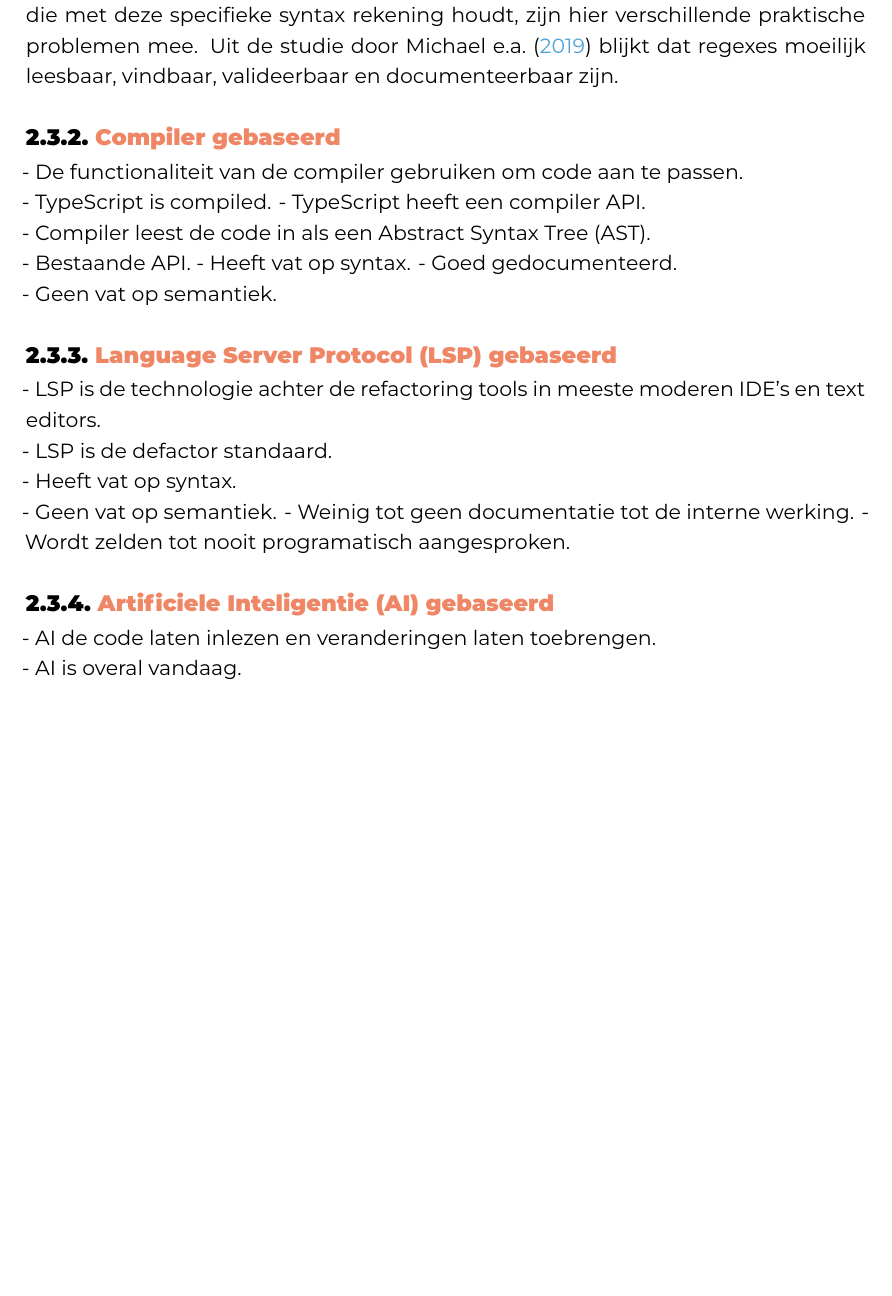
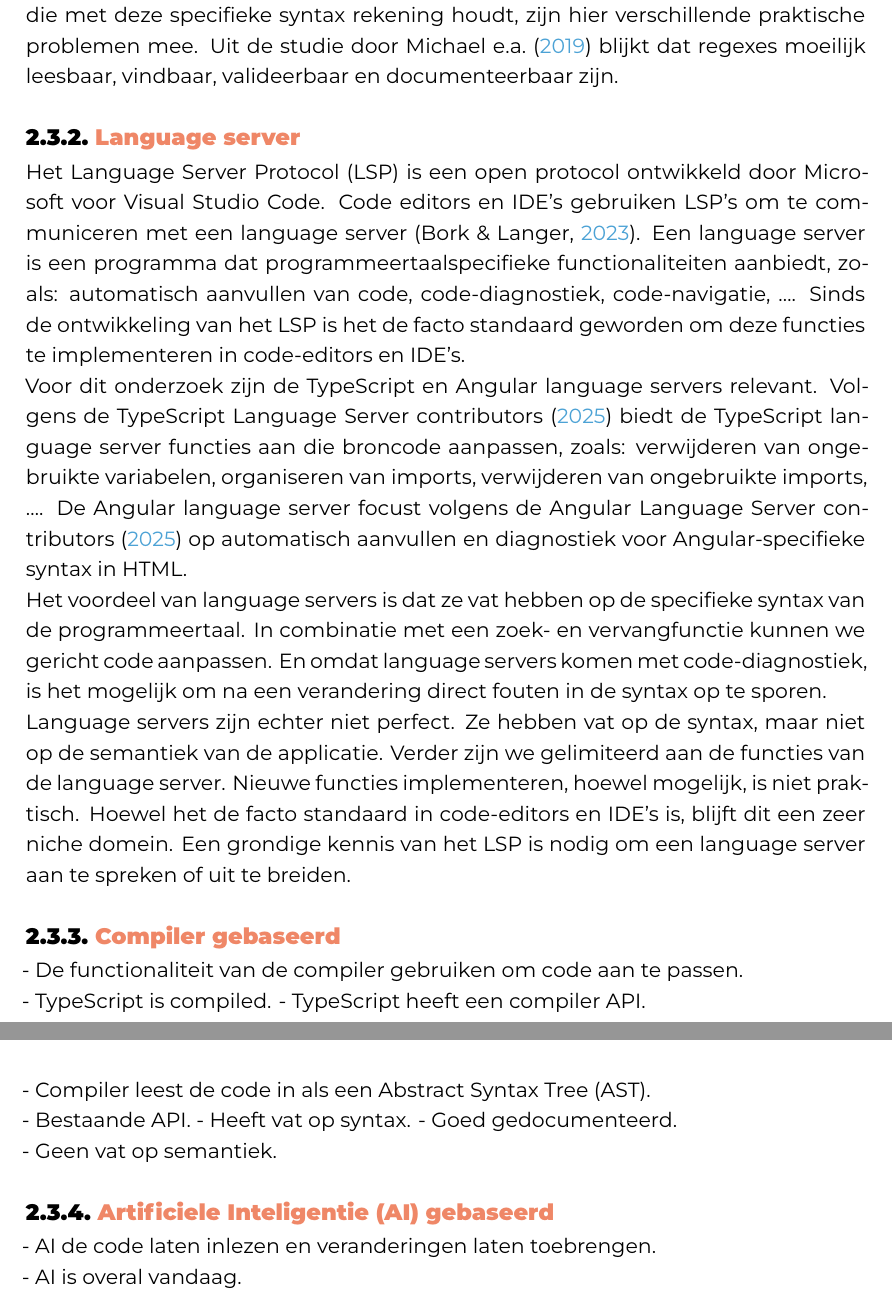
Before and after one commit to Sander-Wauters/hogent-2526-thesis-SanderWauters, a LaTeX thesis (bachproef/WautersSanderBP.tex, which reads bachproef/standvanzaken.tex): part of page 15 of 26 before the commit and two parts of pages 15 and 16 of 27 after it, the two joined at a grey line, cut so that both start at the same text, the shorter picture padded with empty space. Compiled offline with XeLaTeX; a missing font is replaced by an installed copy or a similar font; a LaTeX package or settings file that is missing is left out.

Commit message:
Add first draft language server description

```diff
--- a/bachproef/standvanzaken.tex
+++ b/bachproef/standvanzaken.tex
@@ -140,6 +140,36 @@ Als we alle instanties van de methode foo in klasse A willen veranderen naar bar
 Hoewel het theoretisch mogelijk zou zijn om een reguliere expressie te schrijven die met deze specifieke syntax rekening houdt, zijn hier verschillende praktische problemen mee.
 Uit de studie door \textcite{Michael2019} blijkt dat regexes moeilijk leesbaar, vindbaar, valideerbaar en documenteerbaar zijn.
 
+\subsection{Language server}
+\label{ch:stand-van-zaken:refactoring:lsp}
+
+% Wat is een LSP?
+Het Language Server Protocol (LSP) is een open protocol ontwikkeld door Microsoft voor Visual Studio Code.
+Code editors en IDE's gebruiken LSP's om te communiceren met een language server \autocite{Bork2023}.
+Een language server is een programma dat programmeertaalspecifieke functionaliteiten aanbiedt, zoals: automatisch aanvullen van code, code-diagnostiek, code-navigatie, \dots.
+% Waarom is dit relevant?
+Sinds de ontwikkeling van het LSP is het de facto standaard geworden om deze functies te implementeren in code-editors en IDE's.
+
+% Wat is het LSP gebaseerd refactoren?
+Voor dit onderzoek zijn de TypeScript en Angular language servers relevant.
+% Wat kan de TypeScript LSP?
+Volgens de \textcite{TypeScriptLS2025} biedt de TypeScript language server functies aan die broncode aanpassen, zoals: verwijderen van ongebruikte variabelen, organiseren van imports, verwijderen van ongebruikte imports, \dots.
+% Wat kan de Angular LSP?
+De Angular language server focust volgens de \textcite{AngularLS2025} op automatisch aanvullen en diagnostiek voor Angular-specifieke syntax in HTML.
+
+% Wat zijn de voordelen?
+Het voordeel van language servers is dat ze vat hebben op de specifieke syntax van de programmeertaal.
+In combinatie met een zoek- en vervangfunctie kunnen we gericht code aanpassen.
+En omdat language servers komen met code-diagnostiek, is het mogelijk om na een verandering direct fouten in de syntax op te sporen.
+
+% Wat zijn de nadelen?
+Language servers zijn echter niet perfect.
+Ze hebben vat op de syntax, maar niet op de semantiek van de applicatie.
+Verder zijn we gelimiteerd aan de functies van de language server.
+Nieuwe functies implementeren, hoewel mogelijk, is niet praktisch.
+Hoewel het de facto standaard in code-editors en IDE's is, blijft dit een zeer niche domein.
+Een grondige kennis van het LSP is nodig om een language server aan te spreken of uit te breiden.
+
 \subsection{Compiler gebaseerd}
 \label{ch:stand-van-zaken:refactoring:compiler}
 
@@ -165,29 +195,6 @@ Uit de studie door \textcite{Michael2019} blijkt dat regexes moeilijk leesbaar,
 % Wat zijn de nadelen?
 
 - Geen vat op semantiek.
-
-\subsection{Language Server Protocol (LSP) gebaseerd}
-\label{ch:stand-van-zaken:refactoring:lsp}
-
-% Wat is het LSP gebaseerd refactoren?
-
-- LSP is de technologie achter de refactoring tools in meeste moderen IDE's en text editors.
-
-% Waarom is dit relevant?
-
-- LSP is de defactor standaard.
-
-% Wat kan de TypeScript LSP?
-% Wat kan de Angular LSP?
-% Wat zijn de voordelen?
-
-- Heeft vat op syntax.
-
-% Wat zijn de nadelen?
-
-- Geen vat op semantiek.
-- Weinig tot geen documentatie tot de interne werking.
-- Wordt zelden tot nooit programatisch aangesproken.
 
 \subsection{Artificiele Inteligentie (AI) gebaseerd}
 \label{ch:stand-van-zaken:refactoring:ai}
```
Also changed, not shown: bachproef/bachproef.bib (+18 -0 lines), output/WautersSanderBP.pdf.
